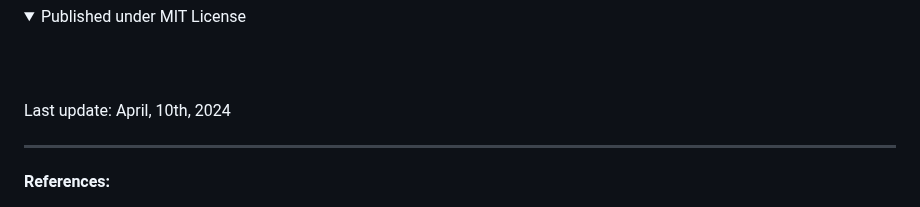
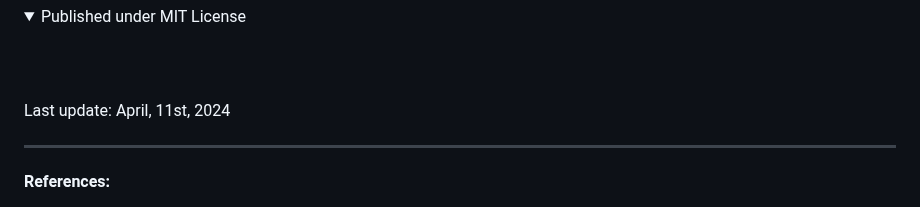
Before and after one commit to epos-eu/EPOS-DCAT-AP, a Markdown page: README.md, the part around the change. Drawn GitHub-style; folded sections open.

```diff
--- a/README.md
+++ b/README.md
@@ -29,7 +29,7 @@ An extension of the DCAT Application Profile for Research Infrastructures in the
 <br>
 
 
-Last update: April, 10th, 2024
+Last update: April, 11st, 2024
 <br>
 <hr>
 <b>References:</b>
```
